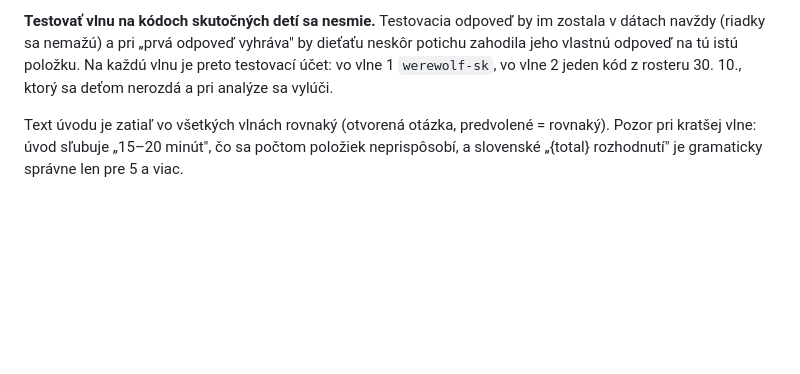
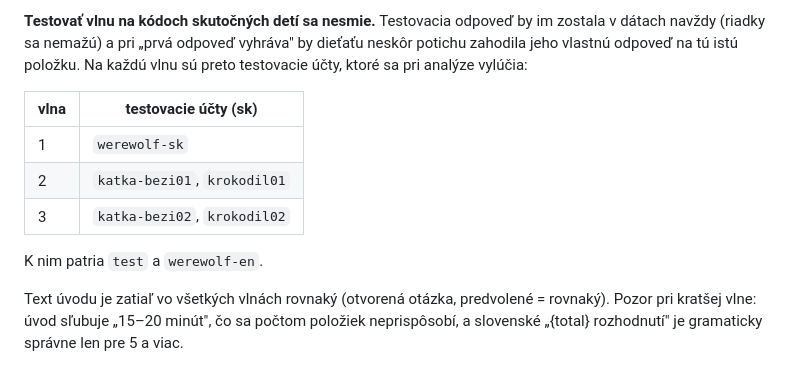
Before and after one commit to matuskurian/behavioural-instrument, a Markdown page: README.md, the part around the change. Drawn GitHub-style; blank space fills up the shorter version.

Commit message:
README: test accounts per wave
wave 1 werewolf-sk; wave 2 katka-bezi01, krokodil01; wave 3 katka-bezi02, krokodil02 - all Slovak, all excluded at analysis.

Co-Authored-By: Claude Opus 5.5 <noreply@anthropic.com>

```diff
--- a/README.md
+++ b/README.md
@@ -395,8 +395,15 @@ id v pôvodnom poradí; poradia detí sa tým nezmenili (overené).
 **Testovať vlnu na kódoch skutočných detí sa nesmie.** Testovacia odpoveď by im
 zostala v dátach navždy (riadky sa nemažú) a pri „prvá odpoveď vyhráva" by
 dieťaťu neskôr potichu zahodila jeho vlastnú odpoveď na tú istú položku. Na
-každú vlnu je preto testovací účet: vo vlne 1 `werewolf-sk`, vo vlne 2 jeden
-kód z rosteru 30. 10., ktorý sa deťom nerozdá a pri analýze sa vylúči.
+každú vlnu sú preto testovacie účty, ktoré sa pri analýze vylúčia:
+
+| vlna | testovacie účty (sk) |
+|---|---|
+| 1 | `werewolf-sk` |
+| 2 | `katka-bezi01`, `krokodil01` |
+| 3 | `katka-bezi02`, `krokodil02` |
+
+K nim patria `test` a `werewolf-en`.
 
 Text úvodu je zatiaľ vo všetkých vlnách rovnaký (otvorená otázka, predvolené =
 rovnaký). Pozor pri kratšej vlne: úvod sľubuje „15–20 minút", čo sa počtom
```
